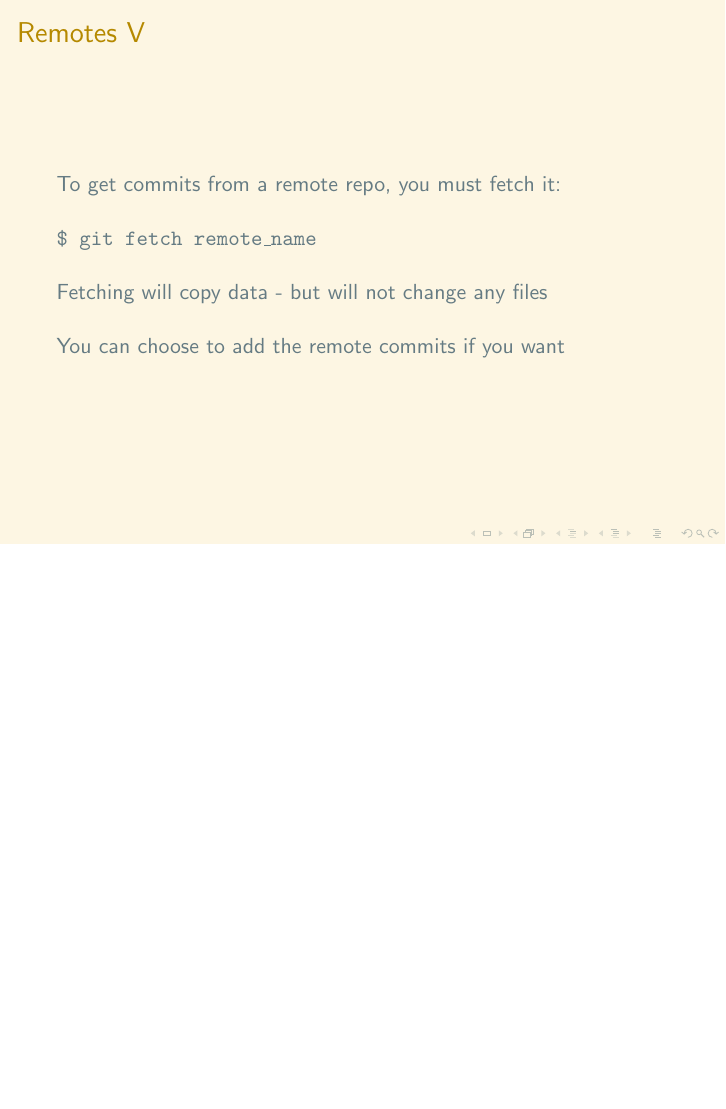
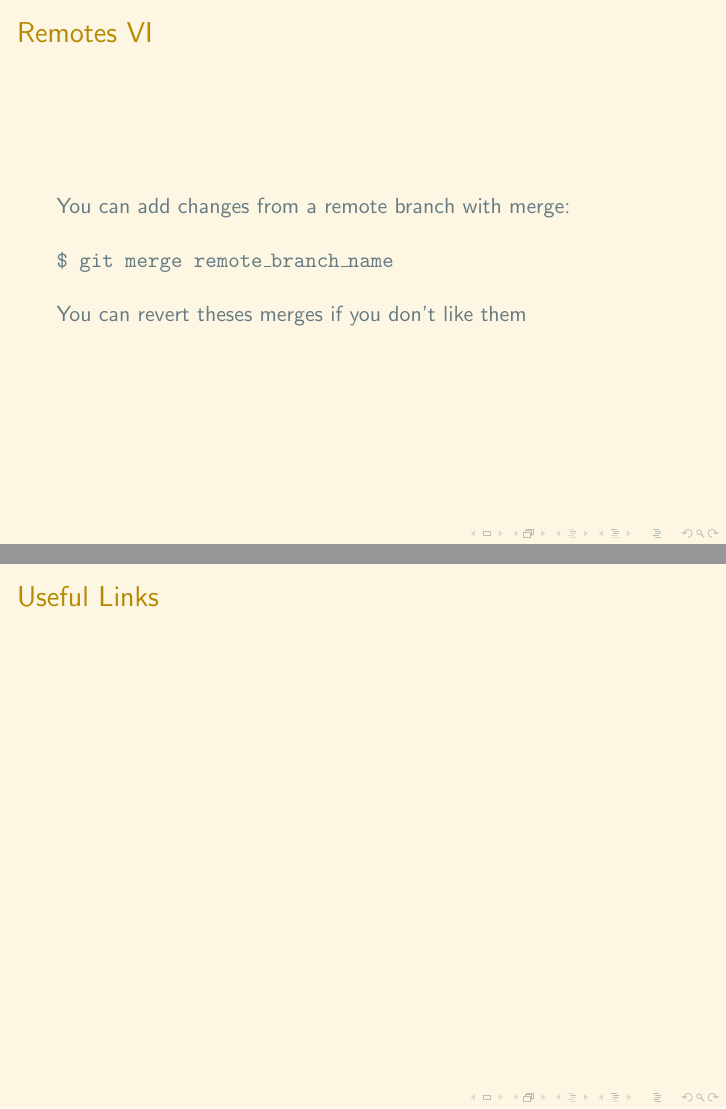
Before and after one commit to neaop/git_in_here, LaTeX slides (presentation/presentation.tex): page 32 of 32 before the commit and pages 33 and 34 of 34 after it, the two joined at a grey line, the shorter picture padded with empty space. Compiled offline with pdfLaTeX.

Commit message:
Add slide on merging remote changes

```diff
--- a/presentation/presentation.tex
+++ b/presentation/presentation.tex
@@ -370,9 +370,23 @@ revert message
 
     {\tt \$ git fetch remote\_name} \\~\\
 
-    Fetching will copy data - but will not change any files\\~\\
+    Fetching will copy data to a remote branch - without changing your
+    files\\~\\
 
-    You can choose to add the remote commits if you want
+    You can inspect these branches with commands like {\tt checkout}
+    and {\tt log}
+
+\framebreak
+
+    You can add changes from a remote branch with merge: \\~\\
+
+    {\tt \$ git merge remote\_branch\_name} \\~\\
+
+    You can revert theses merges if you don't like them
+    \end{frame}
+
+\begin{frame}{Useful Links}
+
 \end{frame}
 
 \end{document}
```
